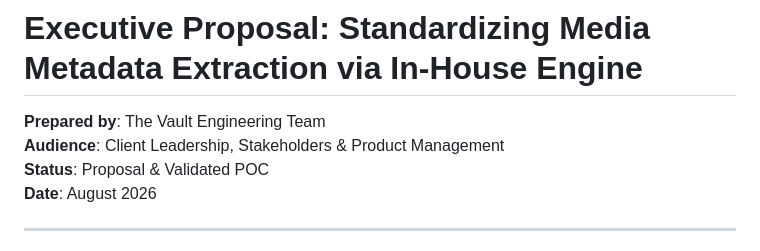
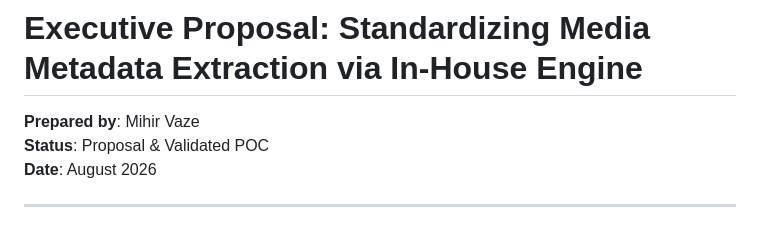
Before and after one commit to PewDieRes/metadata-comparison-poc, a Markdown page: docs/CLIENT_PROPOSAL_METADATA_MIGRATION.md, the part around the change. Rendered like a GitHub page.

Commit message:
docs: update proposal header to Prepared by: Mihir Vaze

```diff
--- a/docs/CLIENT_PROPOSAL_METADATA_MIGRATION.md
+++ b/docs/CLIENT_PROPOSAL_METADATA_MIGRATION.md
@@ -1,7 +1,6 @@
 # Executive Proposal: Standardizing Media Metadata Extraction via In-House Engine
 
-**Prepared by**: The Vault Engineering Team
-**Audience**: Client Leadership, Stakeholders & Product Management
+**Prepared by**: Mihir Vaze
 **Status**: Proposal & Validated POC
 **Date**: August 2026
 
```
